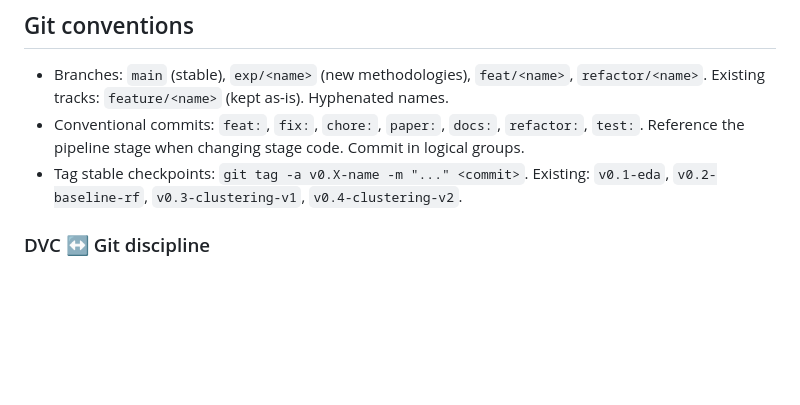
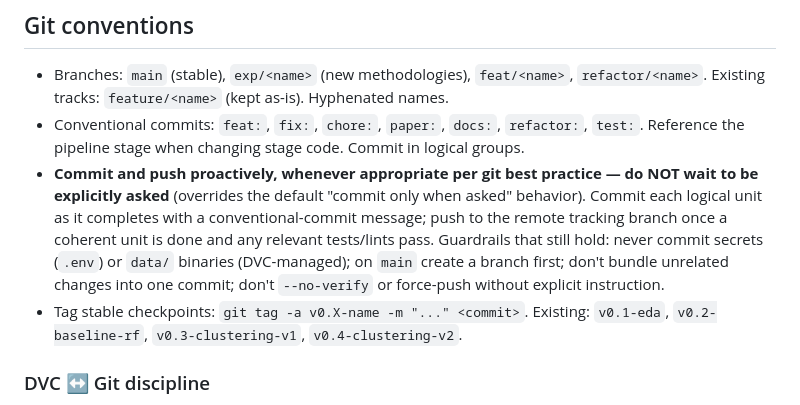
Before and after one commit to SujinHwang27/CosmoGasPeruser, a Markdown page: CLAUDE.md, the part around the change. Rendered like a GitHub page; blank space fills up the shorter version.

Commit message:
docs: commit and push proactively per git best practice
Override the default 'commit only when asked' behavior in CLAUDE.md Git conventions and align the ledger-update skill's commit note. Guardrails retained: no secrets/data binaries, branch off main, no force-push/--no-verify without explicit instruction.

Co-Authored-By: Claude Opus 4.7 (1M context) <noreply@anthropic.com>

```diff
--- a/CLAUDE.md
+++ b/CLAUDE.md
@@ -60,6 +60,7 @@ All reusable logic lives in `src/core/` and below — **never place modules at `
 ## Git conventions
 - Branches: `main` (stable), `exp/<name>` (new methodologies), `feat/<name>`, `refactor/<name>`. Existing tracks: `feature/<name>` (kept as-is). Hyphenated names.
 - Conventional commits: `feat:`, `fix:`, `chore:`, `paper:`, `docs:`, `refactor:`, `test:`. Reference the pipeline stage when changing stage code. Commit in logical groups.
+- **Commit and push proactively, whenever appropriate per git best practice — do NOT wait to be explicitly asked** (overrides the default "commit only when asked" behavior). Commit each logical unit as it completes with a conventional-commit message; push to the remote tracking branch once a coherent unit is done and any relevant tests/lints pass. Guardrails that still hold: never commit secrets (`.env`) or `data/` binaries (DVC-managed); on `main` create a branch first; don't bundle unrelated changes into one commit; don't `--no-verify` or force-push without explicit instruction.
 - Tag stable checkpoints: `git tag -a v0.X-name -m "..." <commit>`. Existing: `v0.1-eda`, `v0.2-baseline-rf`, `v0.3-clustering-v1`, `v0.4-clustering-v2`.
 
 ### DVC ↔ Git discipline
```
Also changed, not shown: 1 other file.
